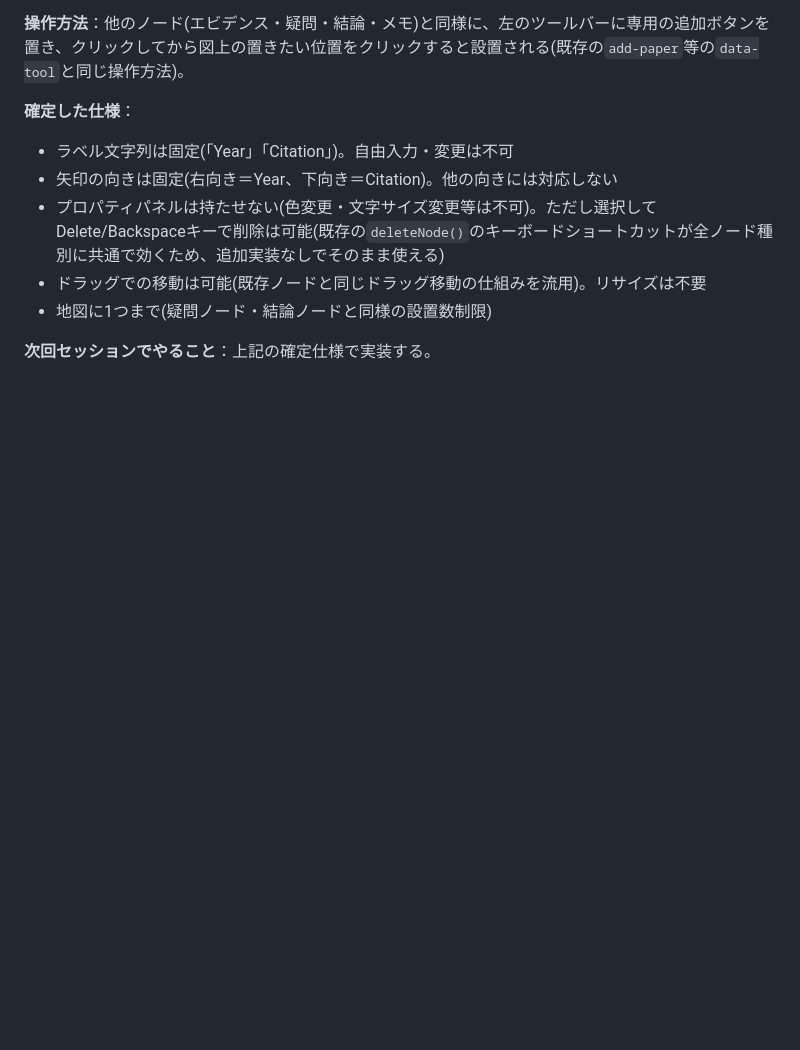
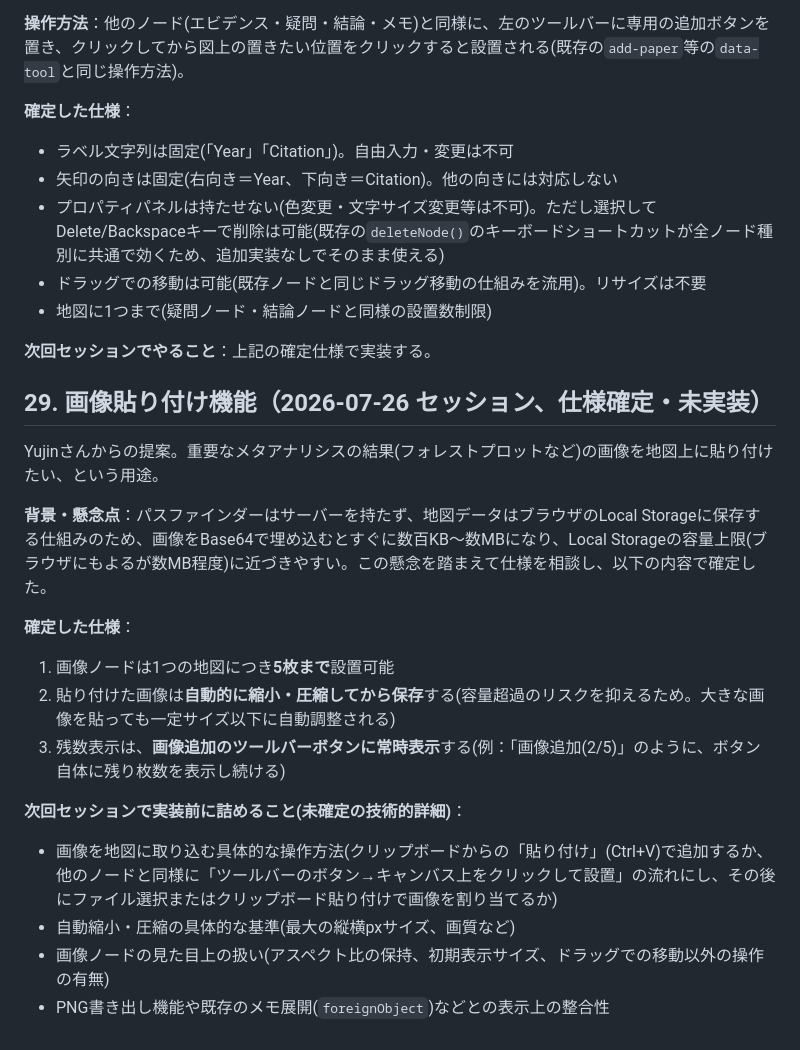
Before and after one commit to yujin0722-lgtm/pathfinder, a Markdown page: pathfinder_prep.md, the part around the change. GitHub-like rendering; blank space fills up the shorter version.

Commit message:
画像貼り付け機能の仕様(上限枚数・自動圧縮・残数表示)を確定してTODOに記録(未実装)

```diff
--- a/pathfinder_prep.md
+++ b/pathfinder_prep.md
@@ -414,3 +414,20 @@ Yujinさんが手書きで画像に描き込んで説明した機能。
 - 地図に1つまで(疑問ノード・結論ノードと同様の設置数制限)
 
 **次回セッションでやること**：上記の確定仕様で実装する。
+
+## 29. 画像貼り付け機能（2026-07-26 セッション、仕様確定・未実装）
+
+Yujinさんからの提案。重要なメタアナリシスの結果(フォレストプロットなど)の画像を地図上に貼り付けたい、という用途。
+
+**背景・懸念点**：パスファインダーはサーバーを持たず、地図データはブラウザのLocal Storageに保存する仕組みのため、画像をBase64で埋め込むとすぐに数百KB〜数MBになり、Local Storageの容量上限(ブラウザにもよるが数MB程度)に近づきやすい。この懸念を踏まえて仕様を相談し、以下の内容で確定した。
+
+**確定した仕様**：
+1. 画像ノードは1つの地図につき**5枚まで**設置可能
+2. 貼り付けた画像は**自動的に縮小・圧縮してから保存**する(容量超過のリスクを抑えるため。大きな画像を貼っても一定サイズ以下に自動調整される)
+3. 残数表示は、**画像追加のツールバーボタンに常時表示**する(例：「画像追加(2/5)」のように、ボタン自体に残り枚数を表示し続ける)
+
+**次回セッションで実装前に詰めること(未確定の技術的詳細)**：
+- 画像を地図に取り込む具体的な操作方法(クリップボードからの「貼り付け」(Ctrl+V)で追加するか、他のノードと同様に「ツールバーのボタン→キャンバス上をクリックして設置」の流れにし、その後にファイル選択またはクリップボード貼り付けで画像を割り当てるか)
+- 自動縮小・圧縮の具体的な基準(最大の縦横pxサイズ、画質など)
+- 画像ノードの見た目上の扱い(アスペクト比の保持、初期表示サイズ、ドラッグでの移動以外の操作の有無)
+- PNG書き出し機能や既存のメモ展開(`foreignObject`)などとの表示上の整合性
```
